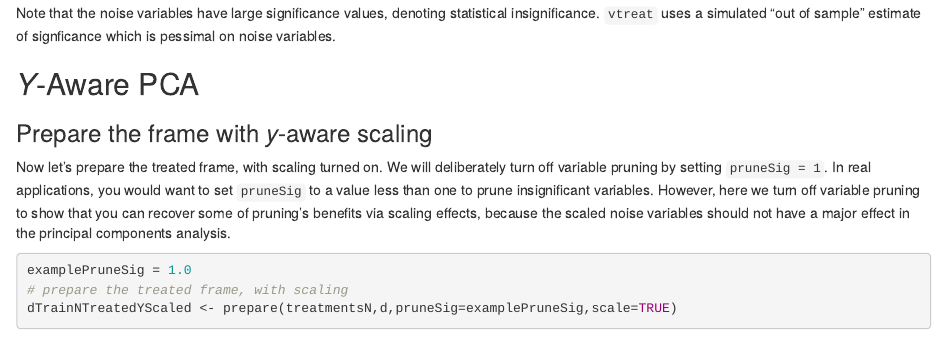
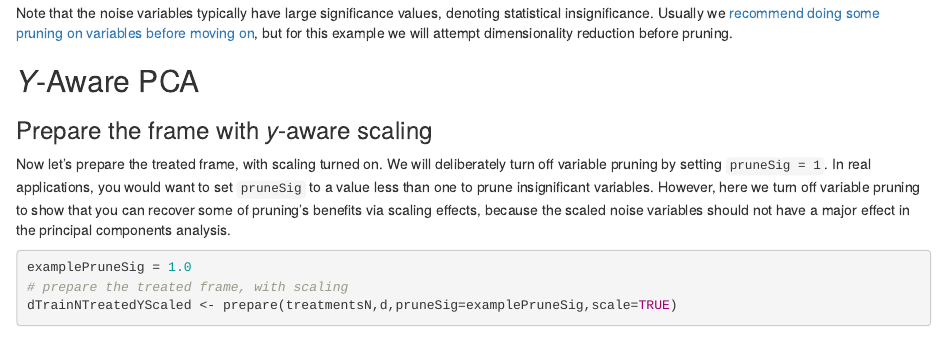
Before and after one commit to guhjy/PreparingDataWorkshop, an R Markdown document (YAwarePCA/YAwarePCA.Rmd): the page in a window 1100 px wide, from 1520 px down. Rendered offline with R 4.5, knitr and Pandoc, with nearby package versions; some code elsewhere in the file could not run offline; common packages that the code uses without loading them are loaded.

Commit message:
update note

````diff
--- a/YAwarePCA/YAwarePCA.Rmd
+++ b/YAwarePCA/YAwarePCA.Rmd
@@ -103,7 +103,7 @@ dotplot_identity(scoreFrame, "varName", "sig", "vartype") +
   scale_color_manual(values = c("noise" = "#d95f02", "signal" = "#1b9e77"))
 ```
 
-Note that the noise variables have large significance values, denoting statistical insignificance.  `vtreat` uses a simulated "out of sample" estimate of signficance which is pessimal on noise variables.
+Note that the noise variables typically have large significance values, denoting statistical insignificance.  Usually we [recommend doing some pruning on variables before moving on](http://www.win-vector.com/blog/2014/02/bad-bayes-an-example-of-why-you-need-hold-out-testing/), but for this example we will attempt dimensionality reduction before pruning.
 
 ## *Y*-Aware PCA
 
````
